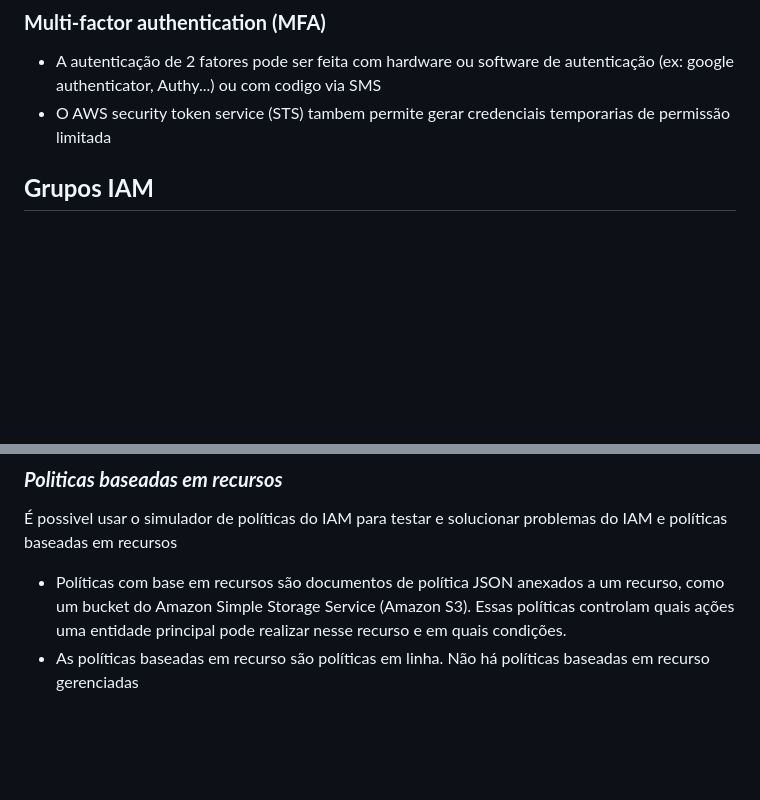
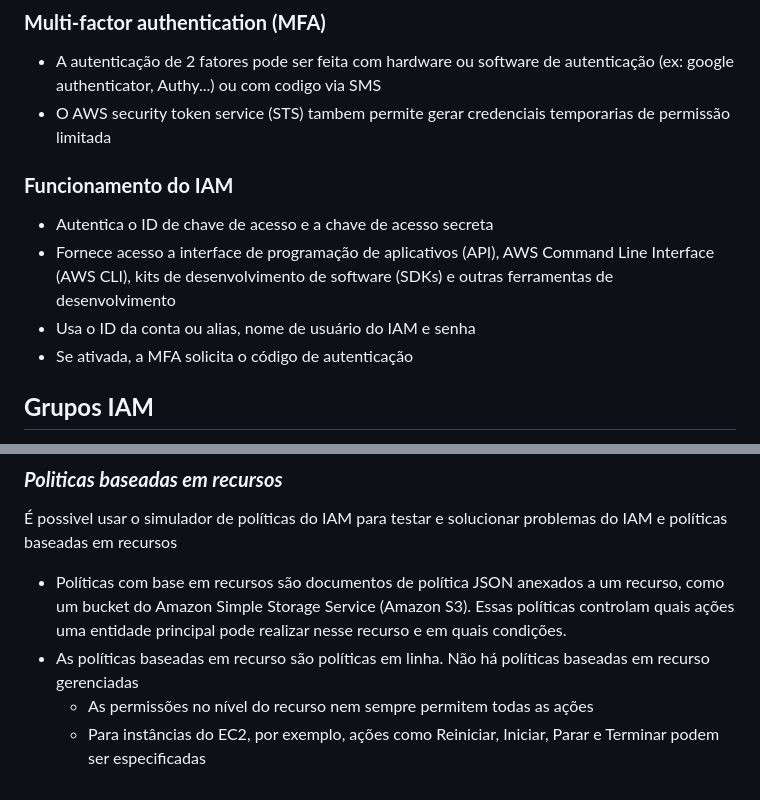
Before and after one commit to NyrioXX/devpedia, a Markdown page: Aws/5.5 - Amazon IAM.md, 2 parts joined by grey strips. GitHub-like rendering; blank space fills up the shorter version.

```diff
--- a/Aws/5.5 - Amazon IAM.md
+++ b/Aws/5.5 - Amazon IAM.md
@@ -28,6 +28,13 @@
 
 - A autenticação de 2 fatores pode ser feita com hardware ou software de autenticação (ex: google authenticator, Authy...) ou com codigo via SMS
 - O AWS security token service (STS) tambem permite gerar credenciais temporarias de permissão limitada
+
+### **Funcionamento do IAM**
+
+- Autentica o ID de chave de acesso e a chave de acesso secreta
+- Fornece acesso a interface de programação de aplicativos (API), AWS Command Line Interface (AWS CLI), kits de desenvolvimento de software (SDKs) e outras ferramentas de desenvolvimento
+- Usa o ID da conta ou alias, nome de usuário do IAM e senha
+- Se ativada, a MFA solicita o código de autenticação
 
 ## **Grupos IAM**
 
@@ -75,3 +82,5 @@
 
 - Políticas com base em recursos são documentos de política JSON anexados a um recurso, como um bucket do Amazon Simple Storage Service (Amazon S3). Essas políticas controlam quais ações uma entidade principal pode realizar nesse recurso e em quais condições.
 - As políticas baseadas em recurso são políticas em linha. Não há políticas baseadas em recurso gerenciadas
+  - As permissões no nível do recurso nem sempre permitem todas as ações
+  - Para instâncias do EC2, por exemplo, ações como Reiniciar, Iniciar, Parar e Terminar podem ser especificadas
```
Also changed, not shown: other parts of Aws/5.5 - Amazon IAM.md (+2 -2 lines), Aws/1.1 - Amazon CLI.md (added, +97 -0 lines).
